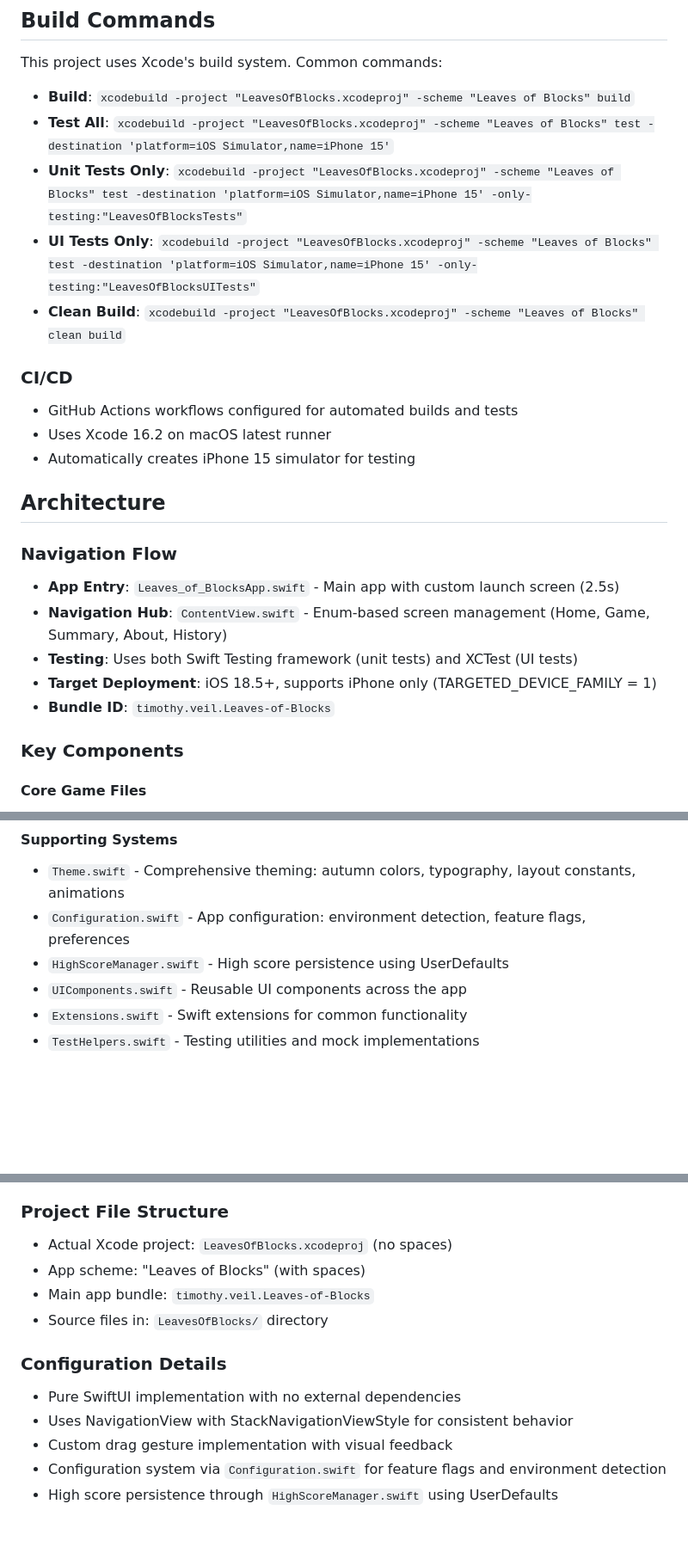
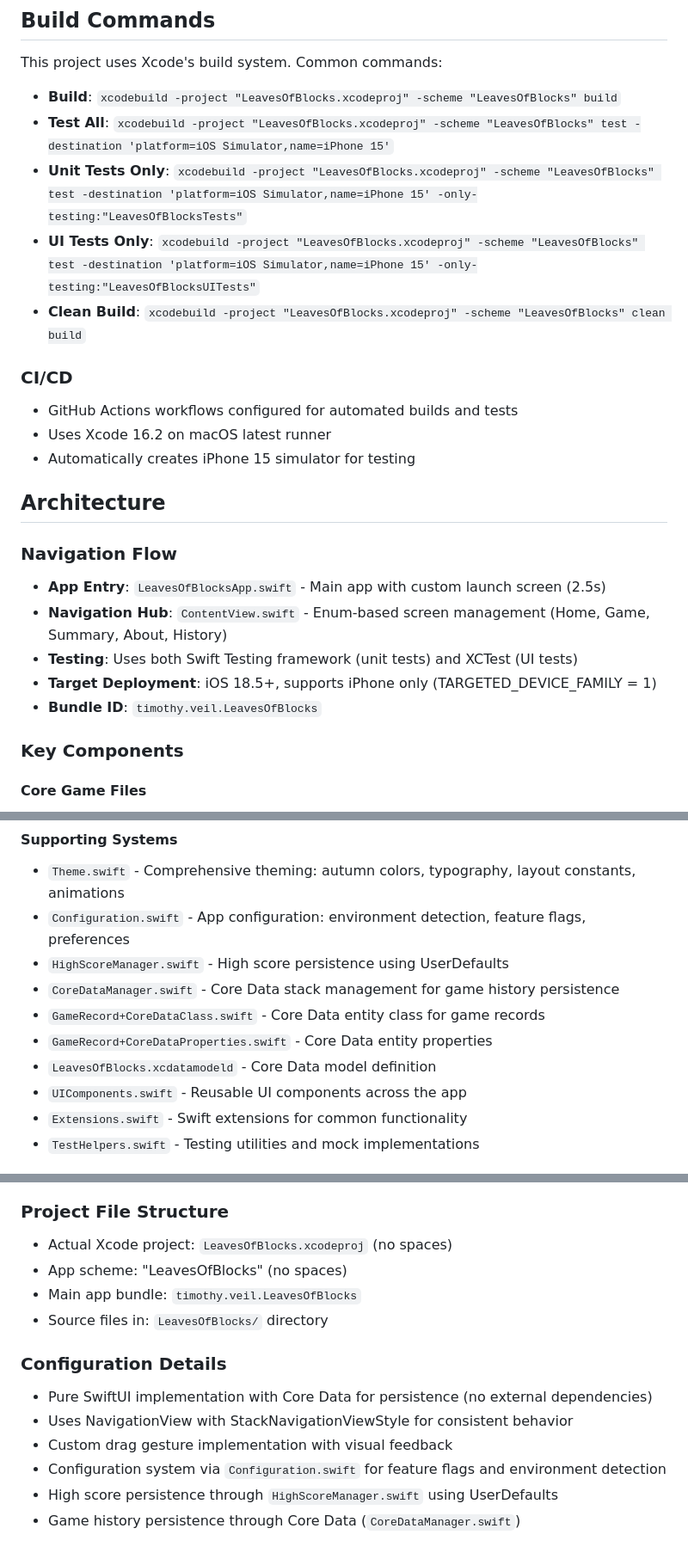
Before and after one commit to timveil/leaves-of-blocks, a Markdown page: CLAUDE.md, 3 parts joined by grey strips. Shown at 86% size. GitHub-like rendering; blank space fills up the shorter version.

```diff
--- a/CLAUDE.md
+++ b/CLAUDE.md
@@ -10,11 +10,11 @@ This is a SwiftUI iOS game called "Leaves of Blocks" - a Block Blast-style puzzl
 
 This project uses Xcode's build system. Common commands:
 
-- **Build**: `xcodebuild -project "LeavesOfBlocks.xcodeproj" -scheme "Leaves of Blocks" build`
-- **Test All**: `xcodebuild -project "LeavesOfBlocks.xcodeproj" -scheme "Leaves of Blocks" test -destination 'platform=iOS Simulator,name=iPhone 15'`
-- **Unit Tests Only**: `xcodebuild -project "LeavesOfBlocks.xcodeproj" -scheme "Leaves of Blocks" test -destination 'platform=iOS Simulator,name=iPhone 15' -only-testing:"LeavesOfBlocksTests"`
-- **UI Tests Only**: `xcodebuild -project "LeavesOfBlocks.xcodeproj" -scheme "Leaves of Blocks" test -destination 'platform=iOS Simulator,name=iPhone 15' -only-testing:"LeavesOfBlocksUITests"`
-- **Clean Build**: `xcodebuild -project "LeavesOfBlocks.xcodeproj" -scheme "Leaves of Blocks" clean build`
+- **Build**: `xcodebuild -project "LeavesOfBlocks.xcodeproj" -scheme "LeavesOfBlocks" build`
+- **Test All**: `xcodebuild -project "LeavesOfBlocks.xcodeproj" -scheme "LeavesOfBlocks" test -destination 'platform=iOS Simulator,name=iPhone 15'`
+- **Unit Tests Only**: `xcodebuild -project "LeavesOfBlocks.xcodeproj" -scheme "LeavesOfBlocks" test -destination 'platform=iOS Simulator,name=iPhone 15' -only-testing:"LeavesOfBlocksTests"`
+- **UI Tests Only**: `xcodebuild -project "LeavesOfBlocks.xcodeproj" -scheme "LeavesOfBlocks" test -destination 'platform=iOS Simulator,name=iPhone 15' -only-testing:"LeavesOfBlocksUITests"`
+- **Clean Build**: `xcodebuild -project "LeavesOfBlocks.xcodeproj" -scheme "LeavesOfBlocks" clean build`
 
 ### CI/CD
 - GitHub Actions workflows configured for automated builds and tests
@@ -24,11 +24,11 @@ This project uses Xcode's build system. Common commands:
 ## Architecture
 
 ### Navigation Flow
-- **App Entry**: `Leaves_of_BlocksApp.swift` - Main app with custom launch screen (2.5s)
+- **App Entry**: `LeavesOfBlocksApp.swift` - Main app with custom launch screen (2.5s)
 - **Navigation Hub**: `ContentView.swift` - Enum-based screen management (Home, Game, Summary, About, History)
 - **Testing**: Uses both Swift Testing framework (unit tests) and XCTest (UI tests)
 - **Target Deployment**: iOS 18.5+, supports iPhone only (TARGETED_DEVICE_FAMILY = 1)
-- **Bundle ID**: `timothy.veil.Leaves-of-Blocks`
+- **Bundle ID**: `timothy.veil.LeavesOfBlocks`
 
 ### Key Components
 
@@ -42,6 +42,10 @@ This project uses Xcode's build system. Common commands:
 - `Theme.swift` - Comprehensive theming: autumn colors, typography, layout constants, animations
 - `Configuration.swift` - App configuration: environment detection, feature flags, preferences
 - `HighScoreManager.swift` - High score persistence using UserDefaults
+- `CoreDataManager.swift` - Core Data stack management for game history persistence
+- `GameRecord+CoreDataClass.swift` - Core Data entity class for game records
+- `GameRecord+CoreDataProperties.swift` - Core Data entity properties
+- `LeavesOfBlocks.xcdatamodeld` - Core Data model definition
 - `UIComponents.swift` - Reusable UI components across the app
 - `Extensions.swift` - Swift extensions for common functionality
 - `TestHelpers.swift` - Testing utilities and mock implementations
@@ -101,13 +105,14 @@ This project uses Xcode's build system. Common commands:
 
 ### Project File Structure
 - Actual Xcode project: `LeavesOfBlocks.xcodeproj` (no spaces)
-- App scheme: "Leaves of Blocks" (with spaces)
-- Main app bundle: `timothy.veil.Leaves-of-Blocks`
+- App scheme: "LeavesOfBlocks" (no spaces)
+- Main app bundle: `timothy.veil.LeavesOfBlocks`
 - Source files in: `LeavesOfBlocks/` directory
 
 ### Configuration Details
-- Pure SwiftUI implementation with no external dependencies
+- Pure SwiftUI implementation with Core Data for persistence (no external dependencies)
 - Uses NavigationView with StackNavigationViewStyle for consistent behavior
 - Custom drag gesture implementation with visual feedback
 - Configuration system via `Configuration.swift` for feature flags and environment detection
 - High score persistence through `HighScoreManager.swift` using UserDefaults
+- Game history persistence through Core Data (`CoreDataManager.swift`)
```
Also changed, not shown: other parts of CLAUDE.md (+1 -1 lines), README.md (+9 -9 lines).
